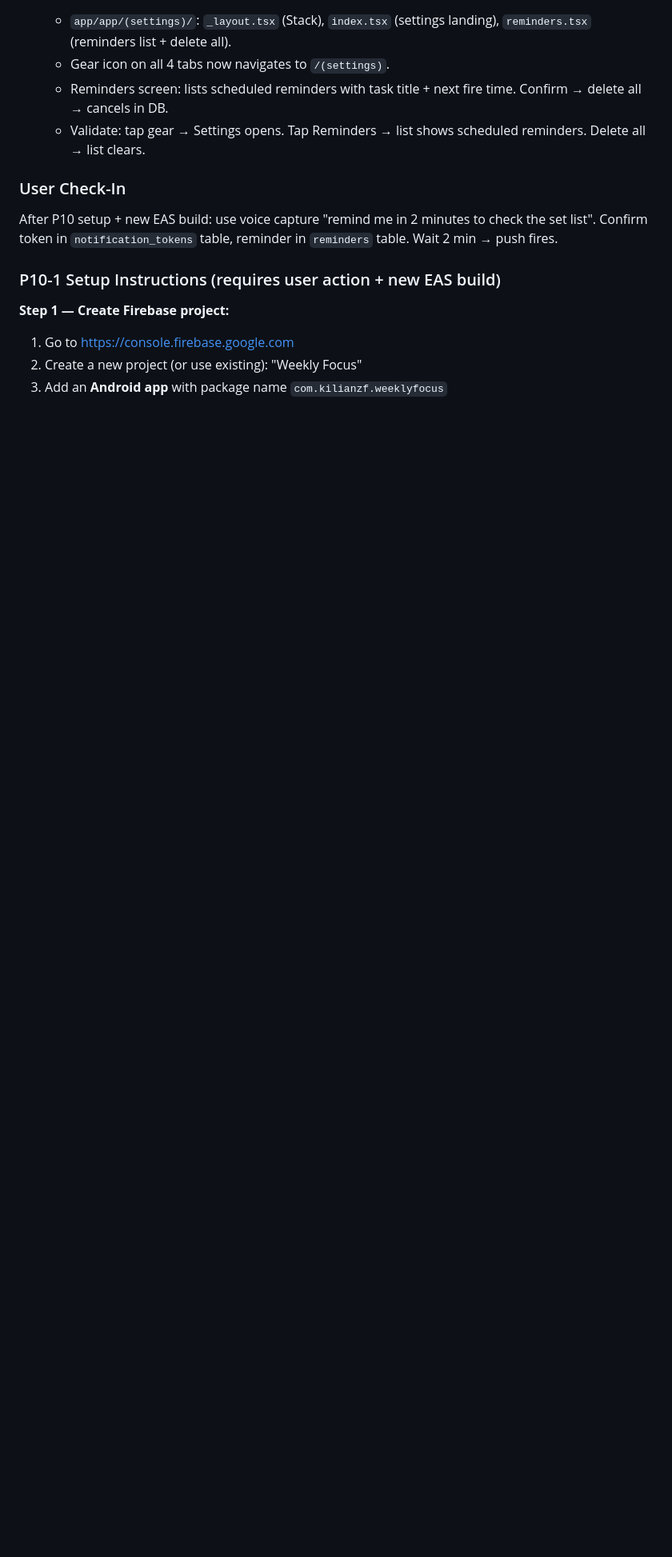
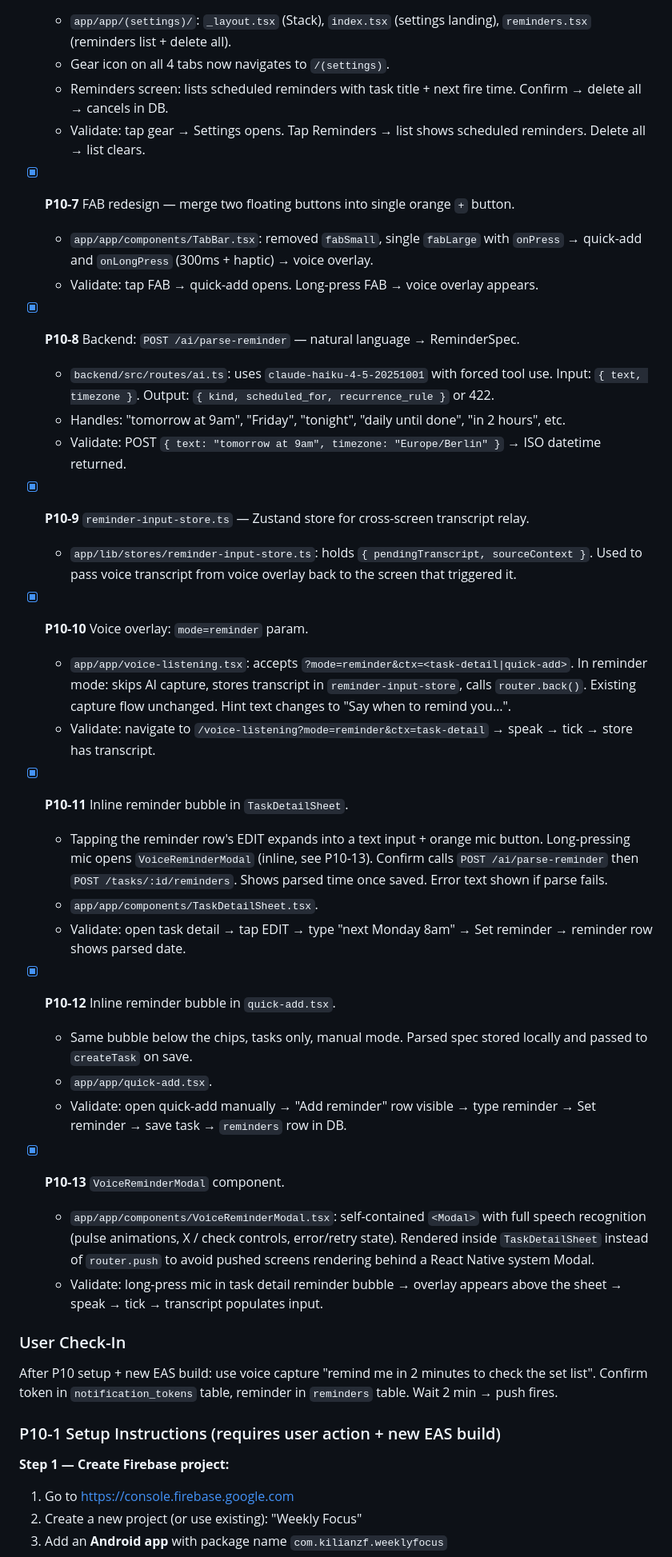
Before and after one commit to KilianZumFelde/This-Week, a Markdown page: TASKS.md, the part around the change. Shown at 80% size. GitHub-like rendering; blank space fills up the shorter version.

Commit message:
chore(p10): document reminder input tasks P10-7 through P10-13
Co-Authored-By: Claude Sonnet 4.6 <noreply@anthropic.com>

```diff
--- a/TASKS.md
+++ b/TASKS.md
@@ -991,6 +991,36 @@ After P8-7: simulate a week flip (manually set carry_over_ritual status to pendi
   - Reminders screen: lists scheduled reminders with task title + next fire time. Confirm → delete all → cancels in DB.
   - Validate: tap gear → Settings opens. Tap Reminders → list shows scheduled reminders. Delete all → list clears.
 
+- [x] **P10-7** FAB redesign — merge two floating buttons into single orange `+` button.
+  - `app/app/components/TabBar.tsx`: removed `fabSmall`, single `fabLarge` with `onPress` → quick-add and `onLongPress` (300ms + haptic) → voice overlay.
+  - Validate: tap FAB → quick-add opens. Long-press FAB → voice overlay appears.
+
+- [x] **P10-8** Backend: `POST /ai/parse-reminder` — natural language → ReminderSpec.
+  - `backend/src/routes/ai.ts`: uses `claude-haiku-4-5-20251001` with forced tool use. Input: `{ text, timezone }`. Output: `{ kind, scheduled_for, recurrence_rule }` or 422.
+  - Handles: "tomorrow at 9am", "Friday", "tonight", "daily until done", "in 2 hours", etc.
+  - Validate: POST `{ text: "tomorrow at 9am", timezone: "Europe/Berlin" }` → ISO datetime returned.
+
+- [x] **P10-9** `reminder-input-store.ts` — Zustand store for cross-screen transcript relay.
+  - `app/lib/stores/reminder-input-store.ts`: holds `{ pendingTranscript, sourceContext }`. Used to pass voice transcript from voice overlay back to the screen that triggered it.
+
+- [x] **P10-10** Voice overlay: `mode=reminder` param.
+  - `app/app/voice-listening.tsx`: accepts `?mode=reminder&ctx=<task-detail|quick-add>`. In reminder mode: skips AI capture, stores transcript in `reminder-input-store`, calls `router.back()`. Existing capture flow unchanged. Hint text changes to "Say when to remind you…".
+  - Validate: navigate to `/voice-listening?mode=reminder&ctx=task-detail` → speak → tick → store has transcript.
+
+- [x] **P10-11** Inline reminder bubble in `TaskDetailSheet`.
+  - Tapping the reminder row's EDIT expands into a text input + orange mic button. Long-pressing mic opens `VoiceReminderModal` (inline, see P10-13). Confirm calls `POST /ai/parse-reminder` then `POST /tasks/:id/reminders`. Shows parsed time once saved. Error text shown if parse fails.
+  - `app/app/components/TaskDetailSheet.tsx`.
+  - Validate: open task detail → tap EDIT → type "next Monday 8am" → Set reminder → reminder row shows parsed date.
+
+- [x] **P10-12** Inline reminder bubble in `quick-add.tsx`.
+  - Same bubble below the chips, tasks only, manual mode. Parsed spec stored locally and passed to `createTask` on save.
+  - `app/app/quick-add.tsx`.
+  - Validate: open quick-add manually → "Add reminder" row visible → type reminder → Set reminder → save task → `reminders` row in DB.
+
+- [x] **P10-13** `VoiceReminderModal` component.
+  - `app/app/components/VoiceReminderModal.tsx`: self-contained `<Modal>` with full speech recognition (pulse animations, X / check controls, error/retry state). Rendered inside `TaskDetailSheet` instead of `router.push` to avoid pushed screens rendering behind a React Native system Modal.
+  - Validate: long-press mic in task detail reminder bubble → overlay appears above the sheet → speak → tick → transcript populates input.
+
 ### User Check-In
 After P10 setup + new EAS build: use voice capture "remind me in 2 minutes to check the set list". Confirm token in `notification_tokens` table, reminder in `reminders` table. Wait 2 min → push fires.
 
```
